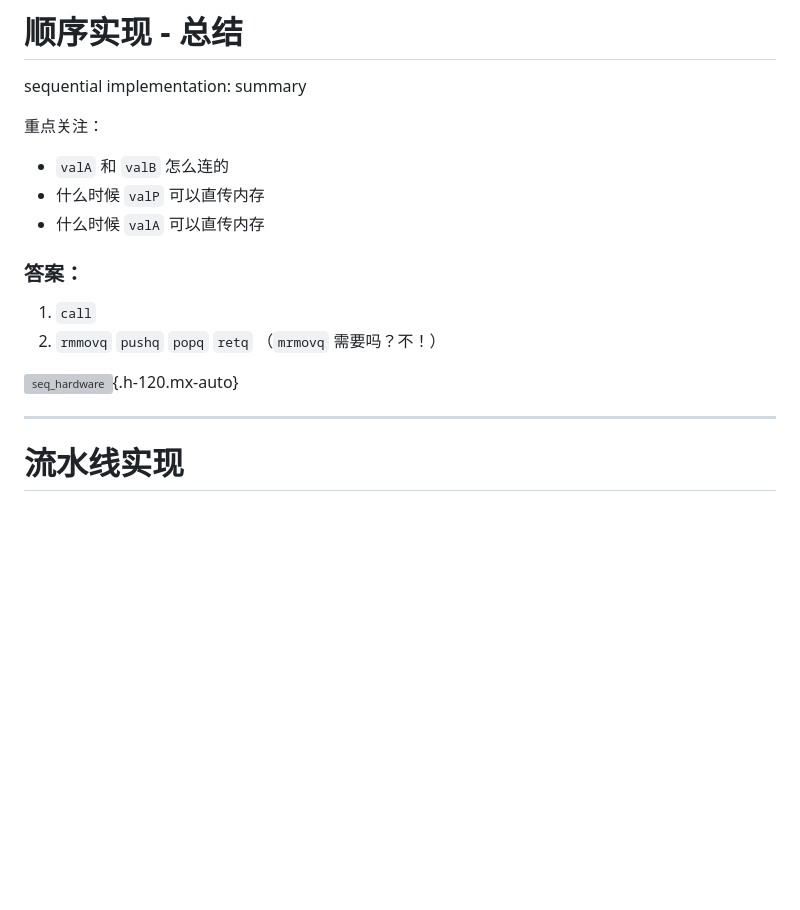
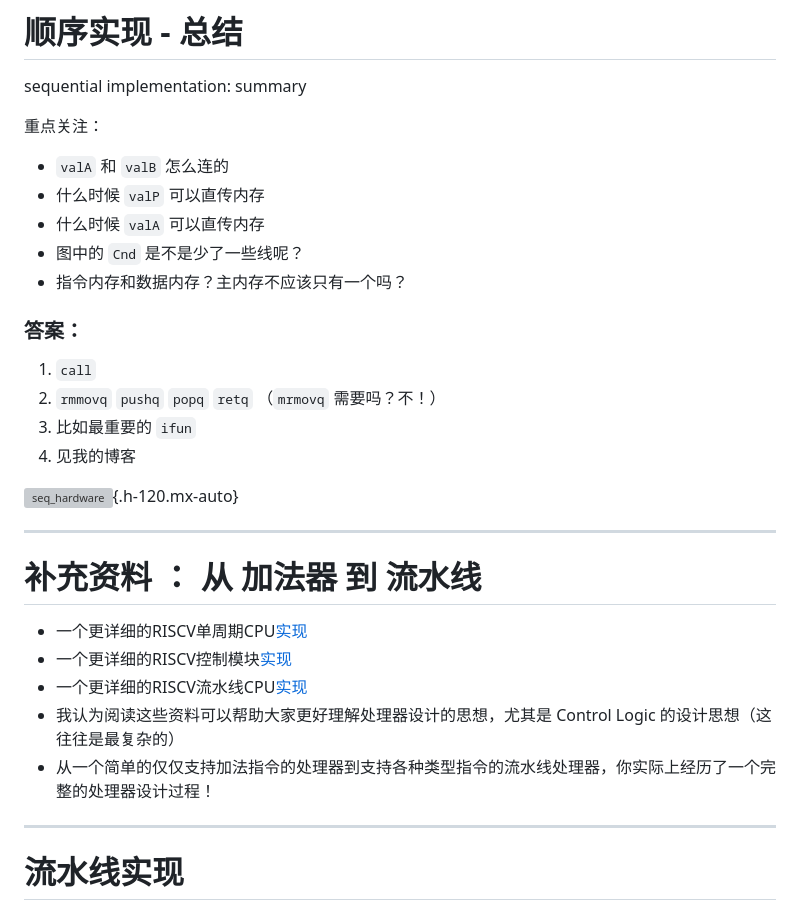
Before and after one commit to fuquan99666/ICS-Slides, a Markdown page: slides/05-Arch-Sequential-and-Pipelined.md, the part around the change. Drawn GitHub-style; blank space fills up the shorter version; grey boxes are pictures that could not be loaded.

Commit message:
Improve slide 04 and slide 05

```diff
--- a/slides/05-Arch-Sequential-and-Pipelined.md
+++ b/slides/05-Arch-Sequential-and-Pipelined.md
@@ -634,6 +634,8 @@ sequential implementation: summary
 - `valA` 和 `valB` 怎么连的
 - 什么时候 `valP` 可以直传内存
 - 什么时候 `valA` 可以直传内存
+- 图中的 `Cnd` 是不是少了一些线呢？
+- 指令内存和数据内存？主内存不应该只有一个吗？
 
 <div v-click mt-4>
 
@@ -641,6 +643,8 @@ sequential implementation: summary
 
 1. `call`
 2. `rmmovq` `pushq` `popq` `retq` （`mrmovq` 需要吗？不！）
+3. 比如最重要的 `ifun`
+4. 见我的博客
 
 </div>
 
@@ -654,6 +658,16 @@ sequential implementation: summary
 
 </div>
 </div>
+
+---
+
+# 补充资料 ： 从 加法器 到 流水线
+
+- 一个更详细的RISCV单周期CPU[实现](https://fuquan99666.github.io/p/cs61c_7-risc-v-processor-design/)
+- 一个更详细的RISCV控制模块[实现](https://fuquan99666.github.io/p/cs61c_8-control-logic-and-lab05/)
+- 一个更详细的RISCV流水线CPU[实现](https://fuquan99666.github.io/p/cs61c_9-pipelining/)
+- 我认为阅读这些资料可以帮助大家更好理解处理器设计的思想，尤其是 Control Logic 的设计思想（这往往是最复杂的）
+- 从一个简单的仅仅支持加法指令的处理器到支持各种类型指令的流水线处理器，你实际上经历了一个完整的处理器设计过程！
 
 ---
 
```
Also changed, not shown: slides/04-Arch-ISA-and-Logic.md (+1 -0 lines).
